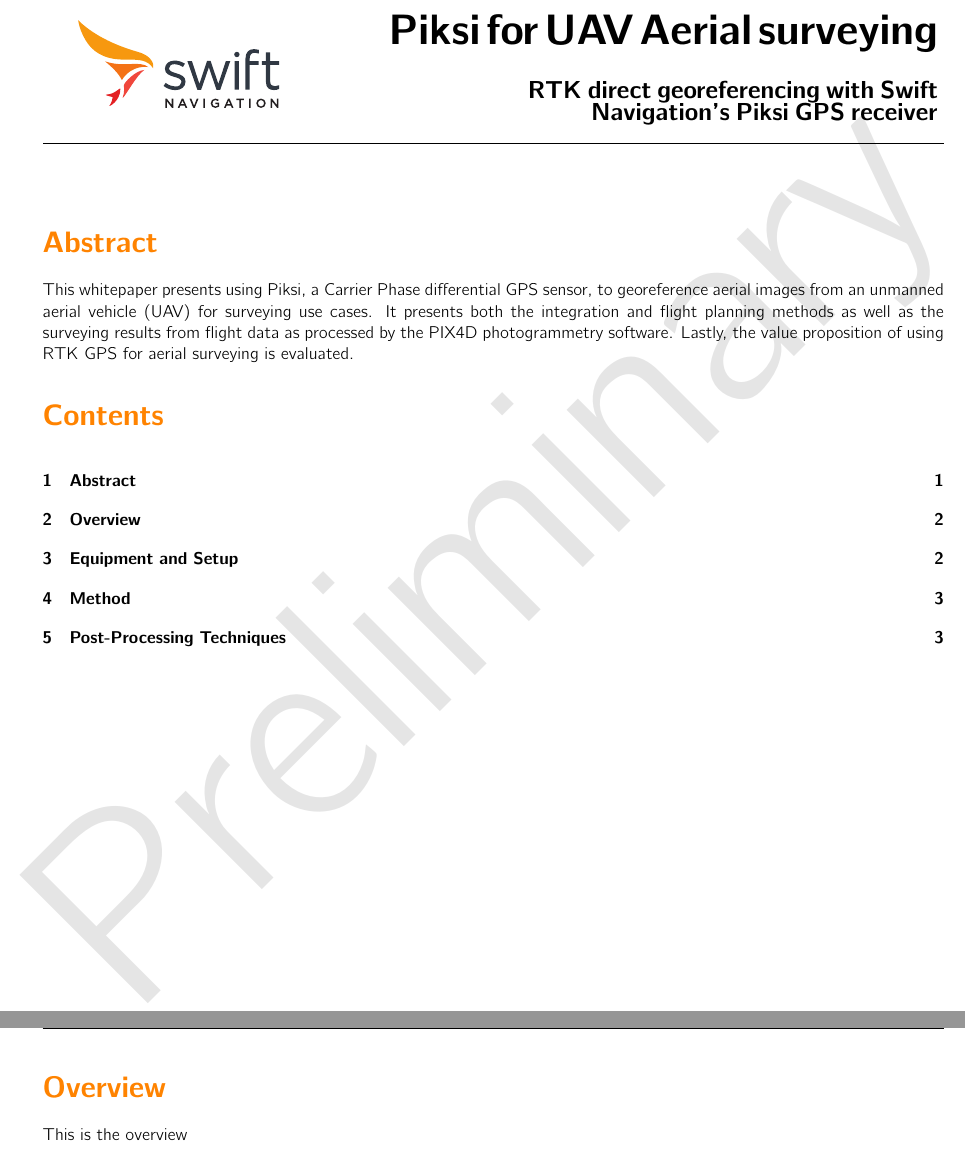
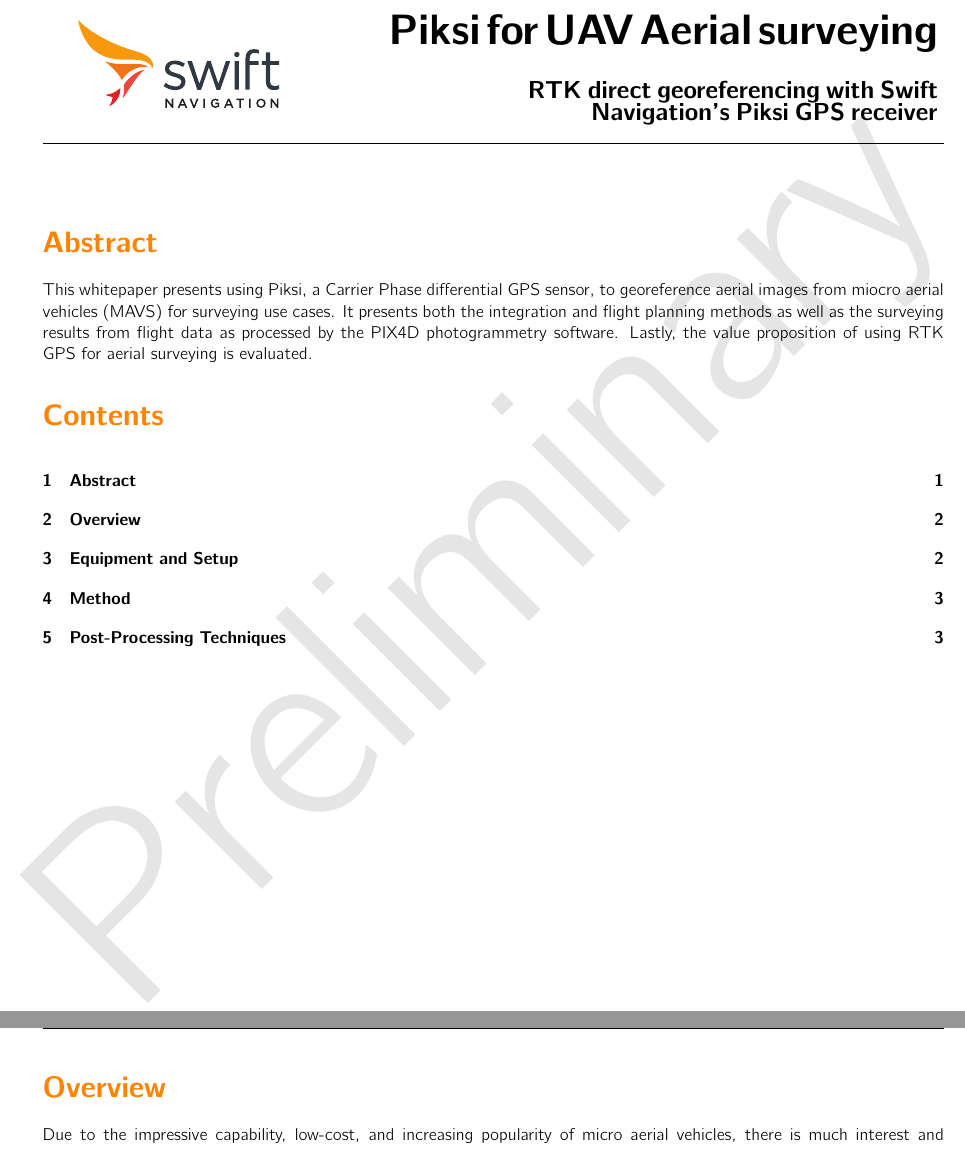
Before and after one commit to denniszollo/direct_geo_white_paper, a LaTeX document (whitepaper.tex): two parts of pages 1 and 2 of 4, joined at a grey line, cut so that both start at the same text. Compiled offline with pdfLaTeX.

Commit message:
flesh out overview

```diff
--- a/whitepaper.tex
+++ b/whitepaper.tex
@@ -38,11 +38,11 @@
 
 \section{Abstract}
 \label{sec:abstract}
-This whitepaper presents using Piksi, a Carrier Phase differential GPS sensor, to georeference aerial images from an unmanned aerial vehicle (UAV) for surveying use cases.
+This whitepaper presents using Piksi, a Carrier Phase differential GPS sensor, to georeference aerial images from miocro aerial vehicles (MAVS) for surveying use cases.
 It presents both the integration and flight planning methods as well as the surveying  results from flight data as processed by the PIX4D photogrammetry software.
 Lastly, the value proposition of using RTK GPS for aerial surveying is evaluated.
 \tableofcontents
 \newpage
 \section{Overview}
 \label{sec:Overview}
-This is the overview
+Due to the impressive capability, low-cost, and increasing popularity of micro aerial vehicles, there is much interest and excitement about the potential applications of the aircraft in the future. One promising application for is aerial surveying for industries such as precision agriculture, mining, and forestry.
```
Also changed, not shown: whitepaper.tex (7 more changed lines).
